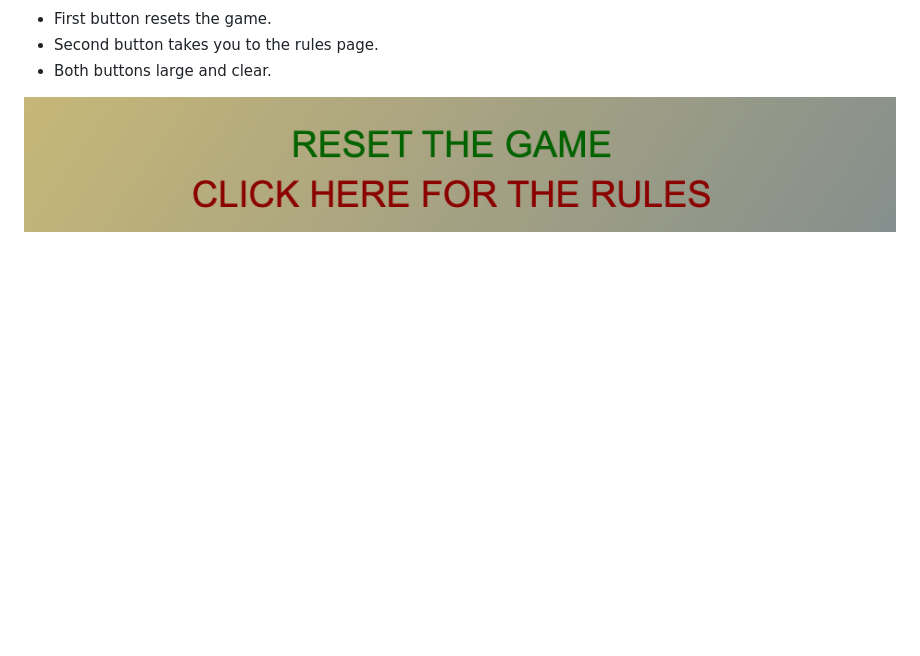
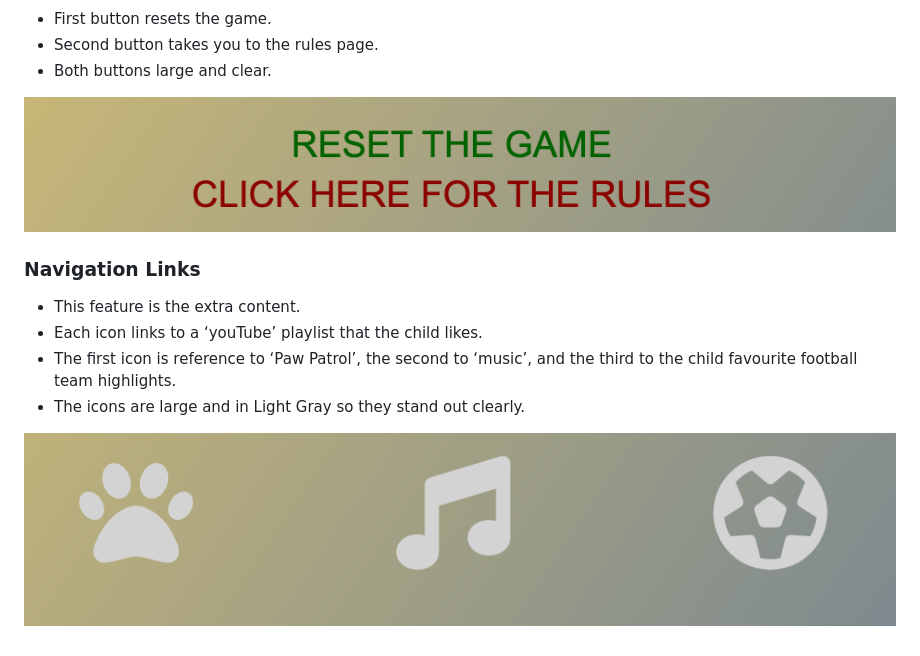
Before and after one commit to Code-Institute-Submissions/Stocks84-Luka_vs_Toys, a Markdown page: README.md, the part around the change. Rendered like a GitHub page; pictures changed too: documentation/navigation.png (added); blank space fills up the shorter version.

Commit message:
Add navigation links content & image

```diff
--- a/README.md
+++ b/README.md
@@ -81,3 +81,12 @@ The icons used for the links were chosen as they best indicate what the child’
 -	Both buttons large and clear.
 
 ![screenshot](documentation/buttons.png)
+
+### Navigation Links
+
+-	This feature is the extra content.
+-	Each icon links to a ‘youTube’ playlist that the child likes.
+-	The first icon is reference to ‘Paw Patrol’, the second to ‘music’, and the third to the child favourite football team highlights.
+-	The icons are large and in Light Gray so they stand out clearly.
+
+![screenshot](documentation/navigation.png)
```
